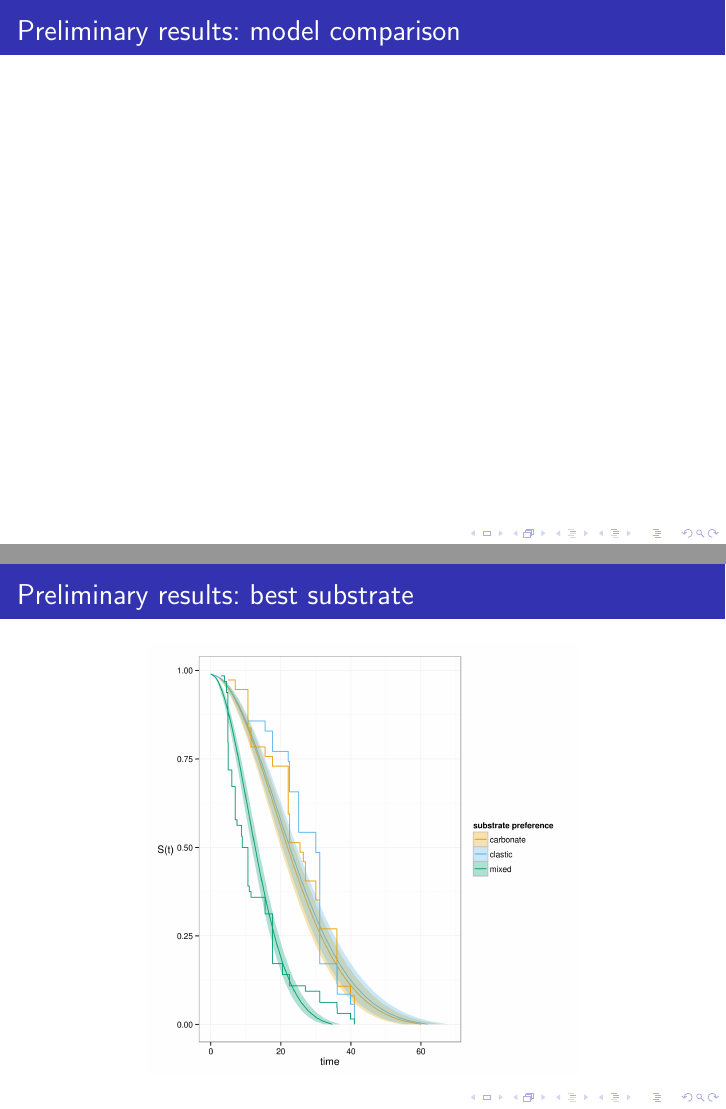
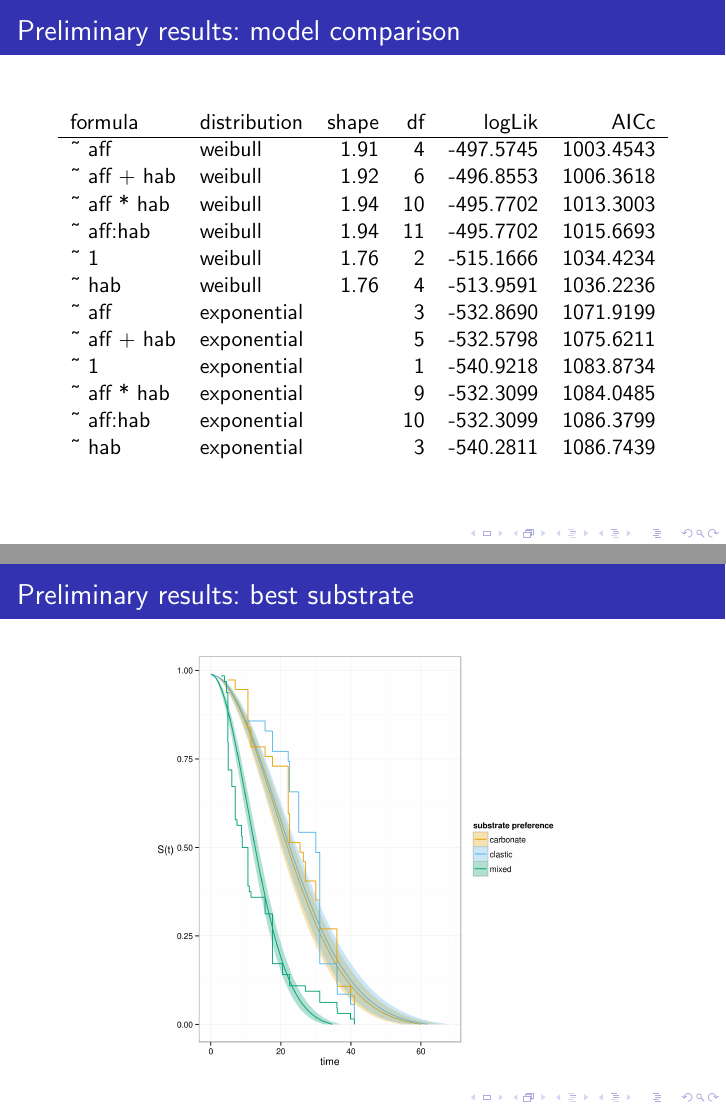
Before and after one commit to psmits/dissertation, LaTeX slides (proposal/proposal_pres.tex, which reads proposal/model_tabs.tex): pages 21 and 22 of 49, joined at a grey line. Compiled offline with pdfLaTeX.

Commit message:
model comparison table

```diff
--- /dev/null
+++ b/proposal/model_tabs.tex
@@ -0,0 +1,22 @@
+% latex table generated in R 3.0.2 by xtable 1.7-1 package
+% Tue Jan  7 14:02:35 2014
+\begin{table}[ht]
+\centering
+\begin{tabular}{llrrrr}
+ formula & distribution & shape & df & logLik & AICc \\
+  \hline
+\~{} aff & weibull & 1.91 & 4 & -497.5745 & 1003.4543 \\
+  \~{} aff + hab & weibull & 1.92 & 6 & -496.8553 & 1006.3618 \\
+  \~{} aff * hab & weibull & 1.94 & 10 & -495.7702 & 1013.3003 \\
+  \~{} aff:hab & weibull & 1.94 & 11 & -495.7702 & 1015.6693 \\
+  \~{} 1 & weibull & 1.76 & 2 & -515.1666 & 1034.4234 \\
+  \~{} hab & weibull & 1.76 & 4 & -513.9591 & 1036.2236 \\
+  \~{} aff & exponential &  & 3 & -532.8690 & 1071.9199 \\
+  \~{} aff + hab & exponential &  & 5 & -532.5798 & 1075.6211 \\
+  \~{} 1 & exponential &  & 1 & -540.9218 & 1083.8734 \\
+  \~{} aff * hab & exponential &  & 9 & -532.3099 & 1084.0485 \\
+  \~{} aff:hab & exponential &  & 10 & -532.3099 & 1086.3799 \\
+  \~{} hab & exponential &  & 3 & -540.2811 & 1086.7439 \\
+  \end{tabular}
+\label{tab:brach}
+\end{table}
--- a/proposal/proposal_pres.tex
+++ b/proposal/proposal_pres.tex
@@ -338,13 +338,8 @@
 
 \begin{frame}
   \frametitle{Preliminary results: model comparison}
-  % table comparing models
-  %   predictors
-  %   distribution
-  %   \(k\) estimate
-  %   df
-  %   logLik
-  %   AICc
+
+  \input{model_tabs.tex}
 \end{frame}
 
 \begin{frame}
```
Also changed, not shown: proposal/figure/hab.png (added), proposal/proposal_pres.tex (2 more changed lines).
